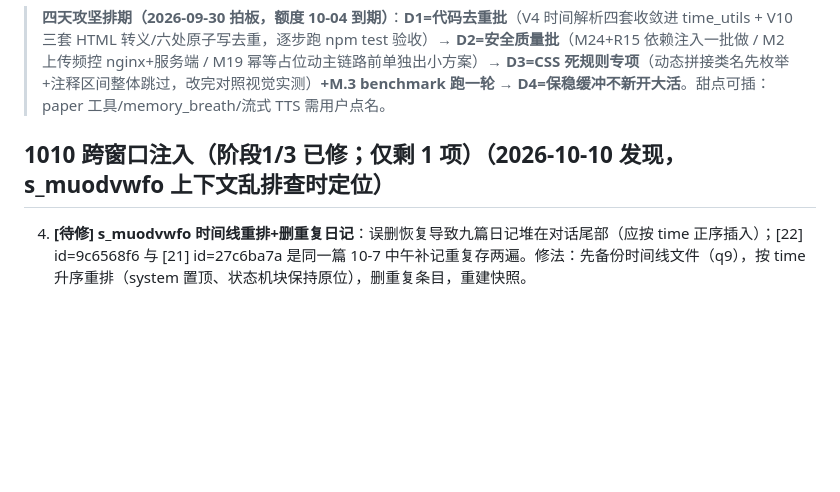
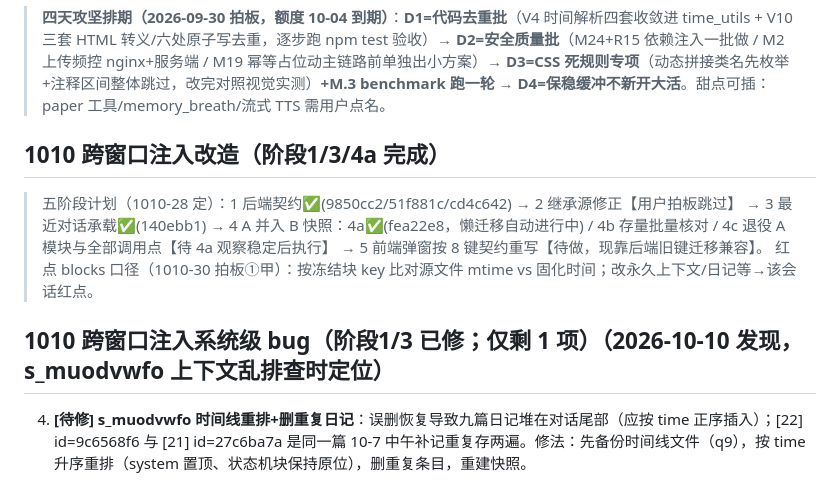
Before and after one commit to kejuanling/Heartbeat_Memory, a Markdown page: 工作流/05_遗留事项_待接手.md, the part around the change. Drawn GitHub-style; blank space fills up the shorter version.

Commit message:
1010-30 记录：阶段4a(注入块并入v2快照)工作记录+00索引2条+05看板阶段计划与红点口径登记

```diff
--- a/工作流/05_遗留事项_待接手.md
+++ b/工作流/05_遗留事项_待接手.md
@@ -13,7 +13,12 @@
 > **四天攻坚排期（2026-09-30 拍板，额度 10-04 到期）**：**D1=代码去重批**（V4 时间解析四套收敛进 time_utils + V10 三套 HTML 转义/六处原子写去重，逐步跑 npm test 验收）→ **D2=安全质量批**（M24+R15 依赖注入一批做 / M2 上传频控 nginx+服务端 / M19 幂等占位动主链路前单独出小方案）→ **D3=CSS 死规则专项**（动态拼接类名先枚举+注释区间整体跳过，改完对照视觉实测）**+M.3 benchmark 跑一轮** → **D4=保稳缓冲不新开大活**。甜点可插：paper 工具/memory_breath/流式 TTS 需用户点名。
 
 
-## 1010 跨窗口注入（阶段1/3 已修；仅剩 1 项）（2026-10-10 发现，s_muodvwfo 上下文乱排查时定位）
+## 1010 跨窗口注入改造（阶段1/3/4a 完成）
+
+> 五阶段计划（1010-28 定）：1 后端契约✅(9850cc2/51f881c/cd4c642) → 2 继承源修正【用户拍板跳过】 → 3 最近对话承载✅(140ebb1) → 4 A 并入 B 快照：4a✅(fea22e8，懒迁移自动进行中) / 4b 存量批量核对 / 4c 退役 A 模块与全部调用点【待 4a 观察稳定后执行】 → 5 前端弹窗按 8 键契约重写【待做，现靠后端旧键迁移兼容】。
+> 红点 blocks 口径（1010-30 拍板①甲）：按冻结块 key 比对源文件 mtime vs 固化时间；改永久上下文/日记等→该会话红点。
+
+## 1010 跨窗口注入系统级 bug（阶段1/3 已修；仅剩 1 项）（2026-10-10 发现，s_muodvwfo 上下文乱排查时定位）
 
 4. **[待修] s_muodvwfo 时间线重排+删重复日记**：误删恢复导致九篇日记堆在对话尾部（应按 time 正序插入）；[22] id=9c6568f6 与 [21] id=27c6ba7a 是同一篇 10-7 中午补记重复存两遍。修法：先备份时间线文件（q9），按 time 升序重排（system 置顶、状态机块保持原位），删重复条目，重建快照。
 
```
